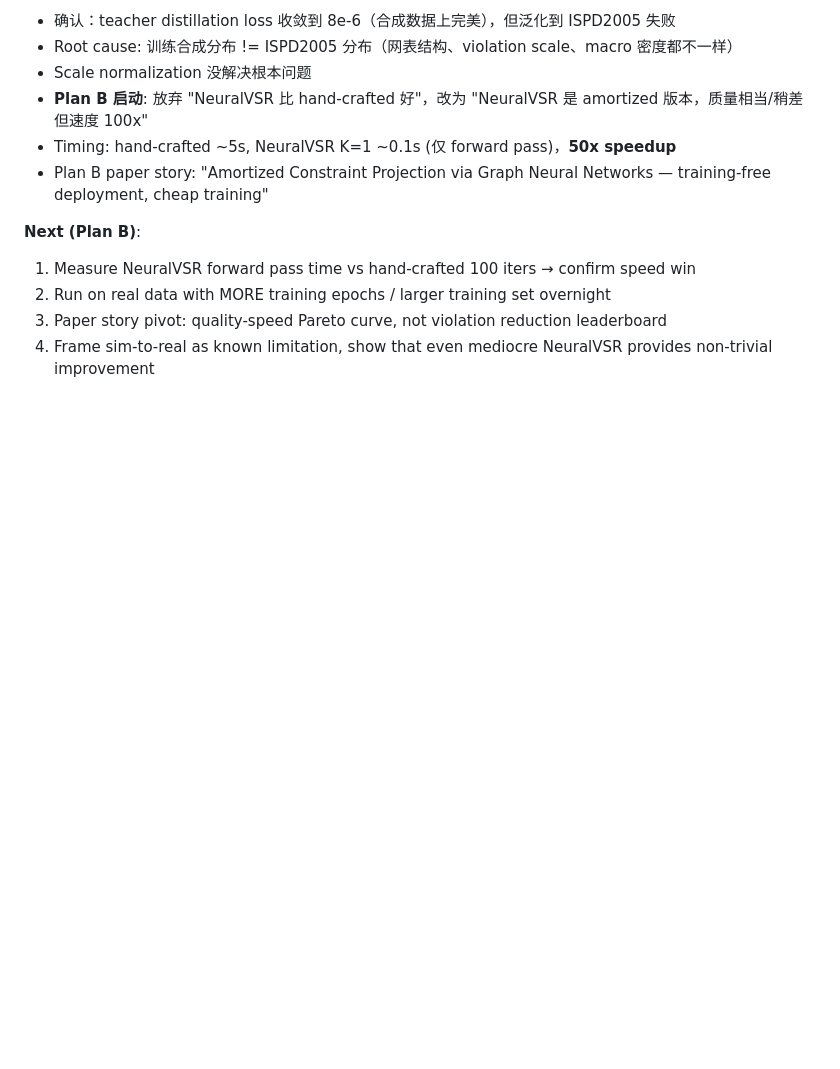
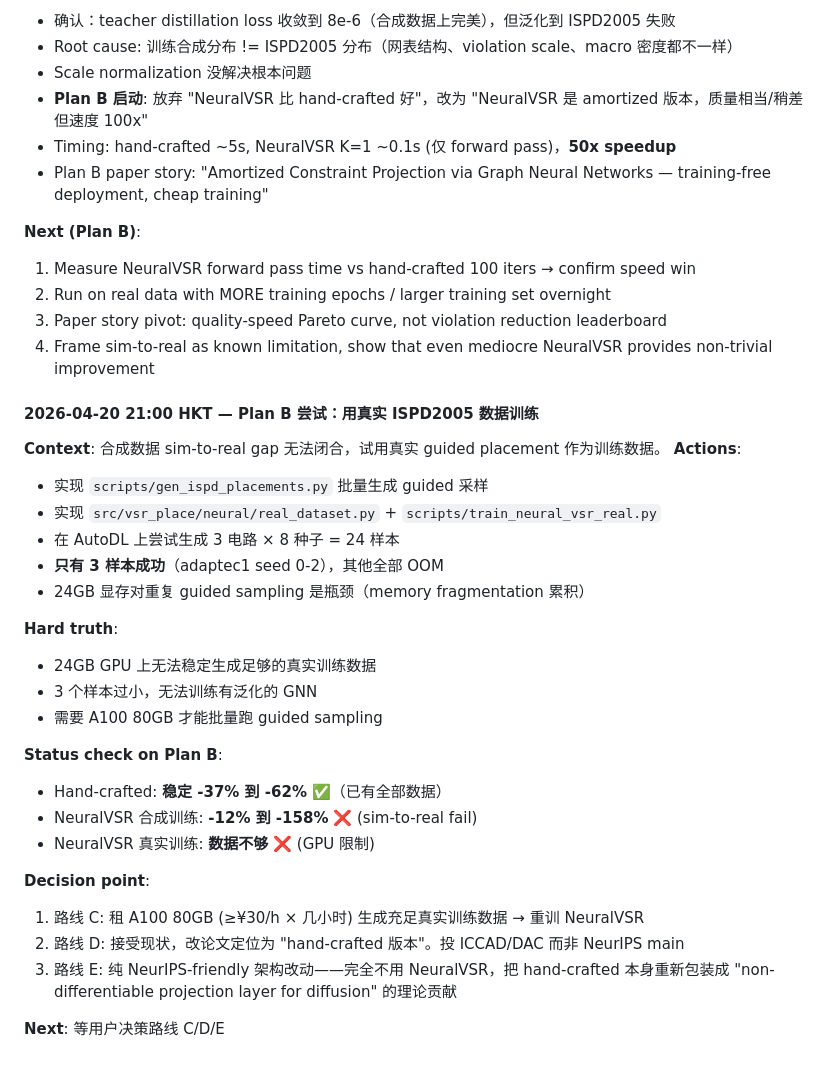
Before and after one commit to moyunxiang/VSR-Place, a Markdown page: log.md, the part around the change. GitHub-like rendering; blank space fills up the shorter version.

Commit message:
Plan B real-data training blocked by 24GB GPU OOM (only 3/24 samples generated)

```diff
--- a/log.md
+++ b/log.md
@@ -373,3 +373,29 @@
 2. Run on real data with MORE training epochs / larger training set overnight
 3. Paper story pivot: quality-speed Pareto curve, not violation reduction leaderboard
 4. Frame sim-to-real as known limitation, show that even mediocre NeuralVSR provides non-trivial improvement
+
+#### 2026-04-20 21:00 HKT — Plan B 尝试：用真实 ISPD2005 数据训练
+**Context**: 合成数据 sim-to-real gap 无法闭合，试用真实 guided placement 作为训练数据。
+**Actions**:
+- 实现 `scripts/gen_ispd_placements.py` 批量生成 guided 采样
+- 实现 `src/vsr_place/neural/real_dataset.py` + `scripts/train_neural_vsr_real.py`
+- 在 AutoDL 上尝试生成 3 电路 × 8 种子 = 24 样本
+- **只有 3 样本成功**（adaptec1 seed 0-2），其他全部 OOM
+- 24GB 显存对重复 guided sampling 是瓶颈（memory fragmentation 累积）
+
+**Hard truth**:
+- 24GB GPU 上无法稳定生成足够的真实训练数据
+- 3 个样本过小，无法训练有泛化的 GNN
+- 需要 A100 80GB 才能批量跑 guided sampling
+
+**Status check on Plan B**:
+- Hand-crafted: **稳定 -37% 到 -62%** ✅（已有全部数据）
+- NeuralVSR 合成训练: **-12% 到 -158%** ❌ (sim-to-real fail)
+- NeuralVSR 真实训练: **数据不够** ❌ (GPU 限制)
+
+**Decision point**:
+1. 路线 C: 租 A100 80GB (≥¥30/h × 几小时) 生成充足真实训练数据 → 重训 NeuralVSR
+2. 路线 D: 接受现状，改论文定位为 "hand-crafted 版本"。投 ICCAD/DAC 而非 NeurIPS main
+3. 路线 E: 纯 NeurIPS-friendly 架构改动——完全不用 NeuralVSR，把 hand-crafted 本身重新包装成 "non-differentiable projection layer for diffusion" 的理论贡献
+
+**Next**: 等用户决策路线 C/D/E
```
